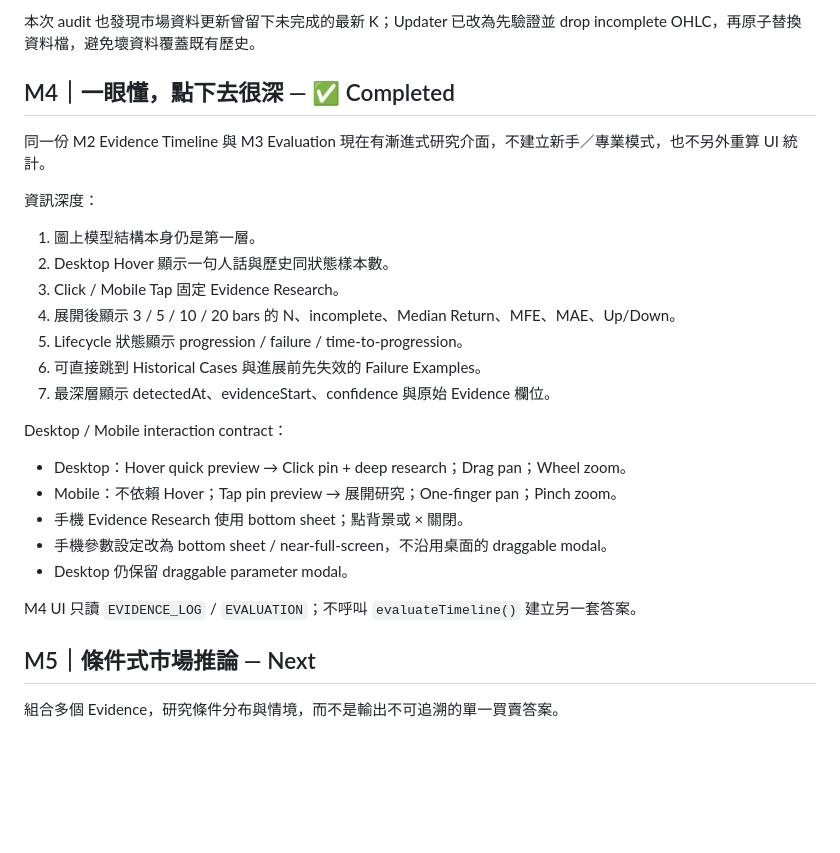
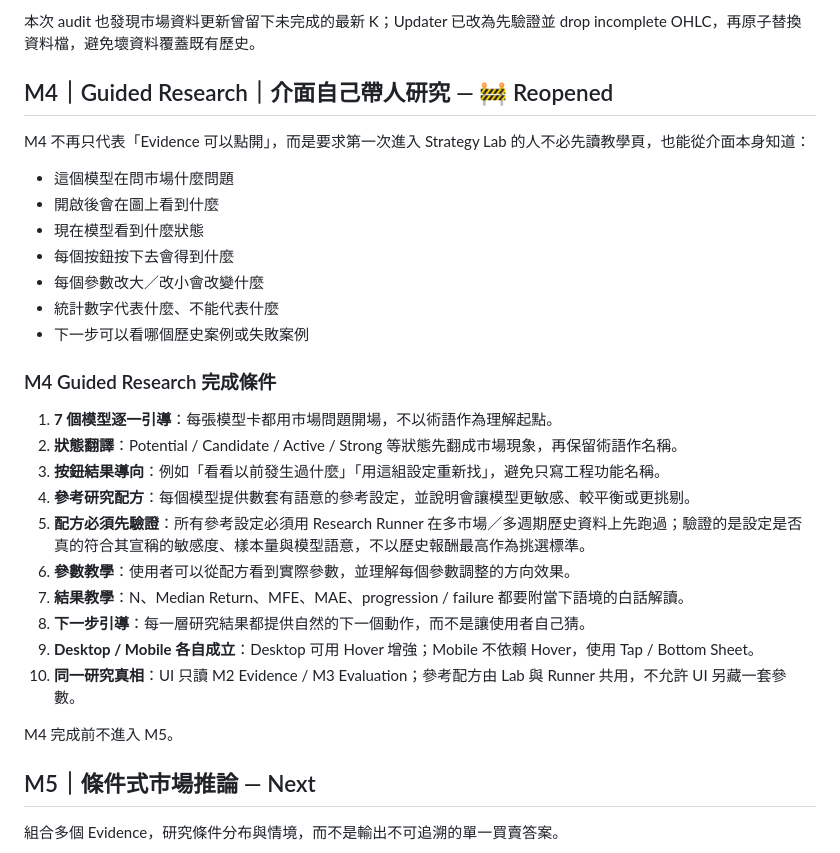
Before and after one commit to azaz17283954200078-cpu/Btc-, a Markdown page: MILESTONES.md, the part around the change. Rendered like a GitHub page; blank space fills up the shorter version.

Commit message:
Redefine M4 as Guided Research

```diff
--- a/MILESTONES.md
+++ b/MILESTONES.md
@@ -116,29 +116,32 @@ M3.5 把模型從 `index.html` 大幅搬到 Shared Model Engine 後，進 M4 前
 
 本次 audit 也發現市場資料更新曾留下未完成的最新 K；Updater 已改為先驗證並 drop incomplete OHLC，再原子替換資料檔，避免壞資料覆蓋既有歷史。
 
-## M4｜一眼懂，點下去很深 — ✅ Completed
+## M4｜Guided Research｜介面自己帶人研究 — 🚧 Reopened
 
-同一份 M2 Evidence Timeline 與 M3 Evaluation 現在有漸進式研究介面，不建立新手／專業模式，也不另外重算 UI 統計。
+M4 不再只代表「Evidence 可以點開」，而是要求第一次進入 Strategy Lab 的人不必先讀教學頁，也能從介面本身知道：
 
-資訊深度：
+- 這個模型在問市場什麼問題
+- 開啟後會在圖上看到什麼
+- 現在模型看到什麼狀態
+- 每個按鈕按下去會得到什麼
+- 每個參數改大／改小會改變什麼
+- 統計數字代表什麼、不能代表什麼
+- 下一步可以看哪個歷史案例或失敗案例
 
-1. 圖上模型結構本身仍是第一層。
-2. Desktop Hover 顯示一句人話與歷史同狀態樣本數。
-3. Click / Mobile Tap 固定 Evidence Research。
-4. 展開後顯示 3 / 5 / 10 / 20 bars 的 N、incomplete、Median Return、MFE、MAE、Up/Down。
-5. Lifecycle 狀態顯示 progression / failure / time-to-progression。
-6. 可直接跳到 Historical Cases 與進展前先失效的 Failure Examples。
-7. 最深層顯示 detectedAt、evidenceStart、confidence 與原始 Evidence 欄位。
+### M4 Guided Research 完成條件
 
-Desktop / Mobile interaction contract：
+1. **7 個模型逐一引導**：每張模型卡都用市場問題開場，不以術語作為理解起點。
+2. **狀態翻譯**：Potential / Candidate / Active / Strong 等狀態先翻成市場現象，再保留術語作名稱。
+3. **按鈕結果導向**：例如「看看以前發生過什麼」「用這組設定重新找」，避免只寫工程功能名稱。
+4. **參考研究配方**：每個模型提供數套有語意的參考設定，並說明會讓模型更敏感、較平衡或更挑剔。
+5. **配方必須先驗證**：所有參考設定必須用 Research Runner 在多市場／多週期歷史資料上先跑過；驗證的是設定是否真的符合其宣稱的敏感度、樣本量與模型語意，不以歷史報酬最高作為挑選標準。
+6. **參數教學**：使用者可以從配方看到實際參數，並理解每個參數調整的方向效果。
+7. **結果教學**：N、Median Return、MFE、MAE、progression / failure 都要附當下語境的白話解讀。
+8. **下一步引導**：每一層研究結果都提供自然的下一個動作，而不是讓使用者自己猜。
+9. **Desktop / Mobile 各自成立**：Desktop 可用 Hover 增強；Mobile 不依賴 Hover，使用 Tap / Bottom Sheet。
+10. **同一研究真相**：UI 只讀 M2 Evidence / M3 Evaluation；參考配方由 Lab 與 Runner 共用，不允許 UI 另藏一套參數。
 
-- Desktop：Hover quick preview → Click pin + deep research；Drag pan；Wheel zoom。
-- Mobile：不依賴 Hover；Tap pin preview → 展開研究；One-finger pan；Pinch zoom。
-- 手機 Evidence Research 使用 bottom sheet；點背景或 × 關閉。
-- 手機參數設定改為 bottom sheet / near-full-screen，不沿用桌面的 draggable modal。
-- Desktop 仍保留 draggable parameter modal。
-
-M4 UI 只讀 `EVIDENCE_LOG` / `EVALUATION`；不呼叫 `evaluateTimeline()` 建立另一套答案。
+M4 完成前不進入 M5。
 
 ## M5｜條件式市場推論 — Next
 
```
